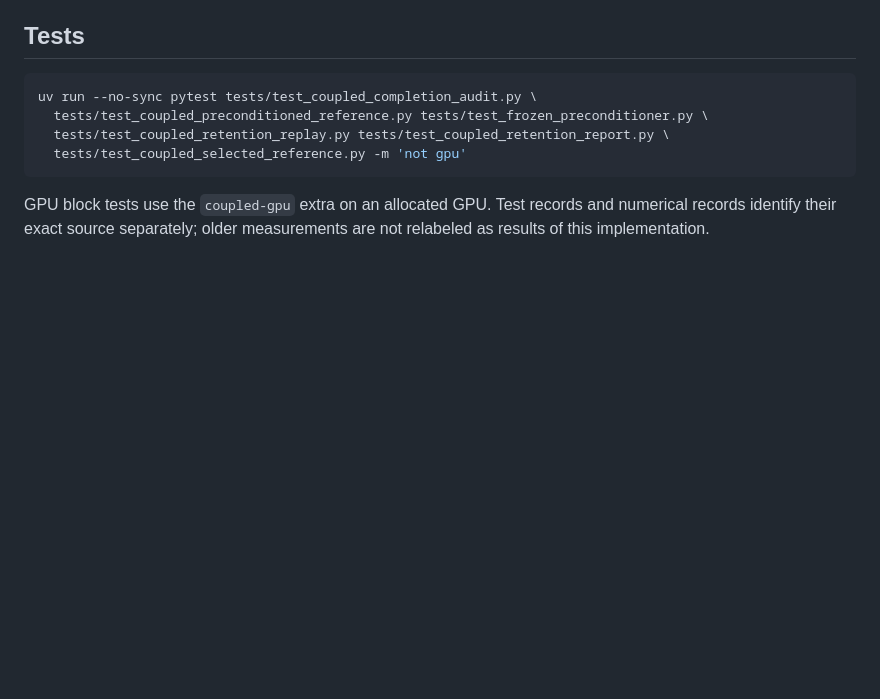
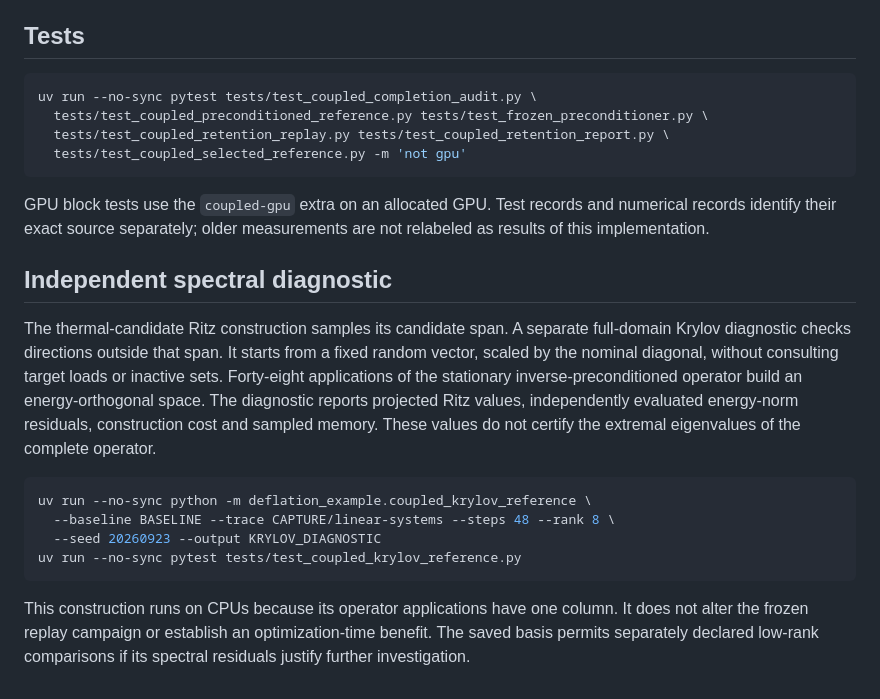
Before and after one commit to teeratornk/deflation-example, a Markdown page: examples/coupled_completion_v9.md, the part around the change. Rendered like a GitHub page; blank space fills up the shorter version.

Commit message:
Document independent coupled spectral diagnostic and its limits

````diff
--- a/examples/coupled_completion_v9.md
+++ b/examples/coupled_completion_v9.md
@@ -148,3 +148,26 @@ uv run --no-sync pytest tests/test_coupled_completion_audit.py \
 GPU block tests use the `coupled-gpu` extra on an allocated GPU. Test records and
 numerical records identify their exact source separately; older measurements are
 not relabeled as results of this implementation.
+
+## Independent spectral diagnostic
+
+The thermal-candidate Ritz construction samples its candidate span. A separate
+full-domain Krylov diagnostic checks directions outside that span. It starts
+from a fixed random vector, scaled by the nominal diagonal, without consulting
+target loads or inactive sets. Forty-eight applications of the stationary
+inverse-preconditioned operator build an energy-orthogonal space. The diagnostic
+reports projected Ritz values, independently evaluated energy-norm residuals,
+construction cost and sampled memory. These values do not certify the extremal
+eigenvalues of the complete operator.
+
+```sh
+uv run --no-sync python -m deflation_example.coupled_krylov_reference \
+  --baseline BASELINE --trace CAPTURE/linear-systems --steps 48 --rank 8 \
+  --seed 20260923 --output KRYLOV_DIAGNOSTIC
+uv run --no-sync pytest tests/test_coupled_krylov_reference.py
+```
+
+This construction runs on CPUs because its operator applications have one
+column. It does not alter the frozen replay campaign or establish an
+optimization-time benefit. The saved basis permits separately declared
+low-rank comparisons if its spectral residuals justify further investigation.
````
